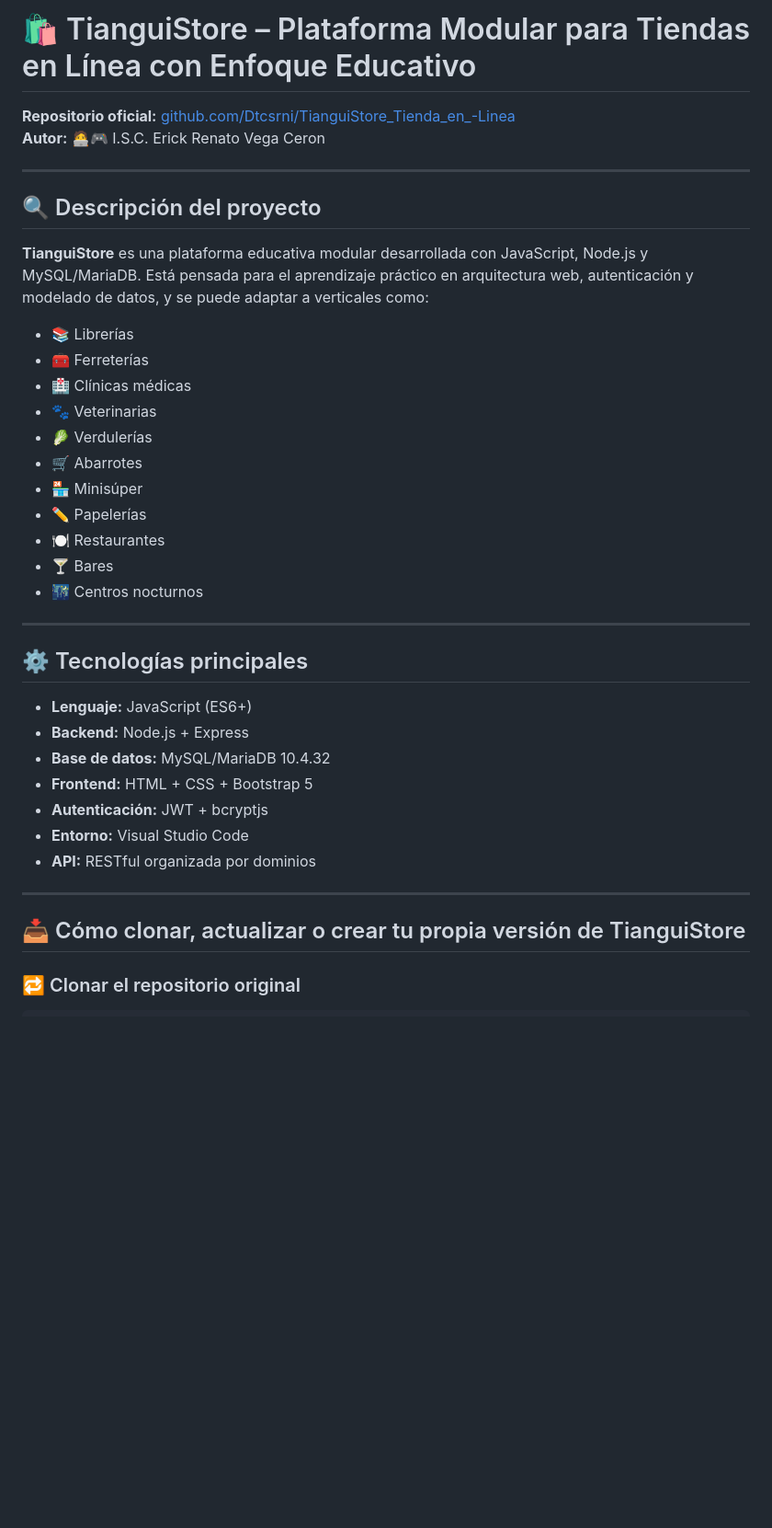
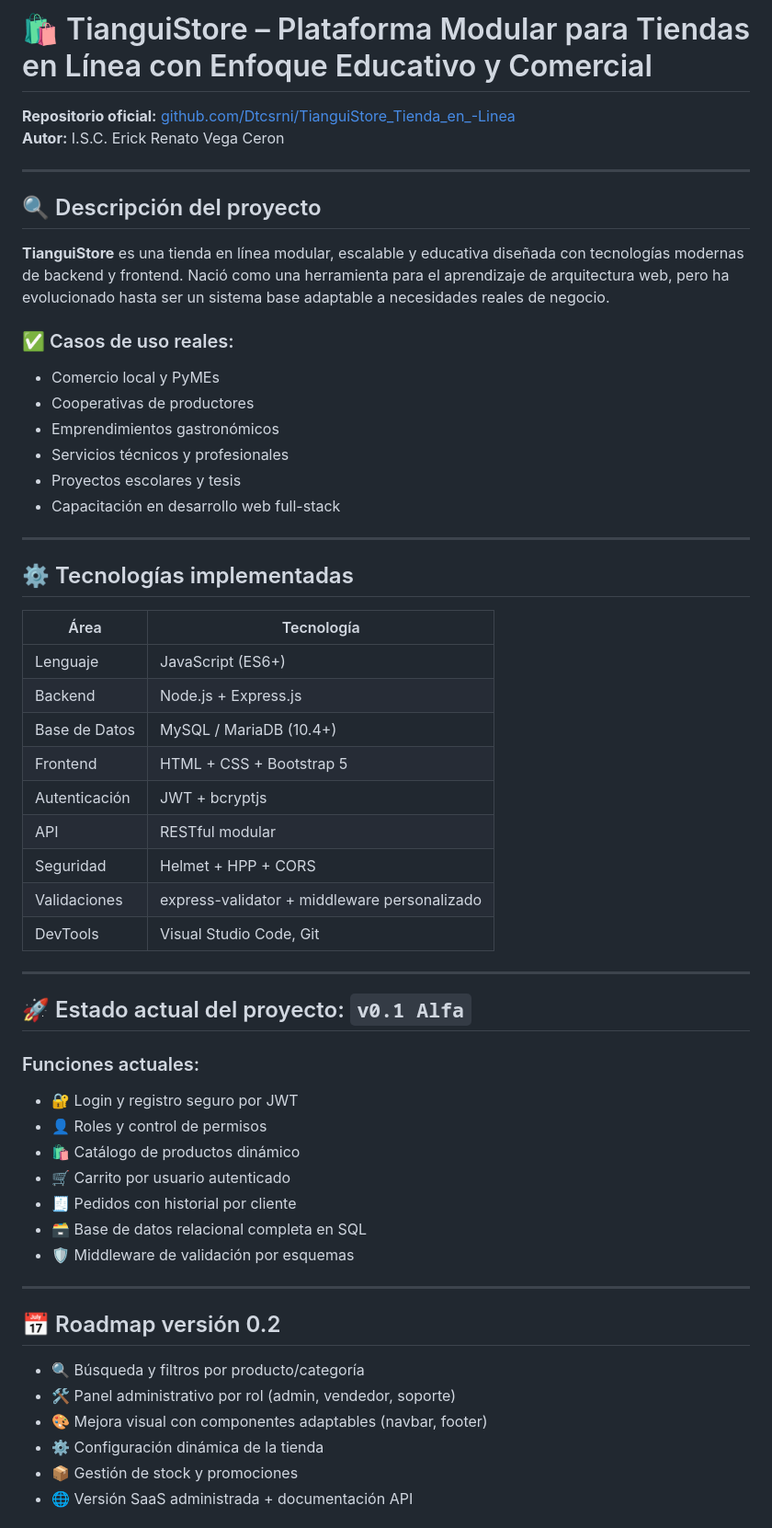
Before and after one commit to pablotellezv/TianguiStore_Tienda_en_-Linea-1, a Markdown page: README.md, the part around the change printed below. Shown: that part at 92% size. Rendered like a GitHub page; blank space fills up the shorter version.

Commit message:
Update README.md
Cambios

```diff
--- a/README.md
+++ b/README.md
@@ -1,40 +1,60 @@
-# 🛍️ TianguiStore – Plataforma Modular para Tiendas en Línea con Enfoque Educativo
+# 🛍️ TianguiStore – Plataforma Modular para Tiendas en Línea con Enfoque Educativo y Comercial
 
 **Repositorio oficial:** [github.com/Dtcsrni/TianguiStore_Tienda_en_-Linea](https://github.com/Dtcsrni/TianguiStore_Tienda_en_-Linea)
-**Autor:** 🧑‍💻🎮 I.S.C. Erick Renato Vega Ceron
+**Autor:** I.S.C. Erick Renato Vega Ceron
 
 ---
 
 ## 🔍 Descripción del proyecto
 
-**TianguiStore** es una plataforma educativa modular desarrollada con JavaScript, Node.js y MySQL/MariaDB. Está pensada para el aprendizaje práctico en arquitectura web, autenticación y modelado de datos, y se puede adaptar a verticales como:
+**TianguiStore** es una tienda en línea modular, escalable y educativa diseñada con tecnologías modernas de backend y frontend. Nació como una herramienta para el aprendizaje de arquitectura web, pero ha evolucionado hasta ser un sistema base adaptable a necesidades reales de negocio.
 
-- 📚 Librerías
-- 🧰 Ferreterías
-- 🏥 Clínicas médicas
-- 🐾 Veterinarias
-- 🥬 Verdulerías
-- 🛒 Abarrotes
-- 🏪 Minisúper
-- ✏️ Papelerías
-- 🍽️ Restaurantes
-- 🍸 Bares
-- 🌃 Centros nocturnos
+### ✅ Casos de uso reales:
+
+- Comercio local y PyMEs
+- Cooperativas de productores
+- Emprendimientos gastronómicos
+- Servicios técnicos y profesionales
+- Proyectos escolares y tesis
+- Capacitación en desarrollo web full-stack
 
 ---
 
-## ⚙️ Tecnologías principales
+## ⚙️ Tecnologías implementadas
 
-- **Lenguaje:** JavaScript (ES6+)
-- **Backend:** Node.js + Express
-- **Base de datos:** MySQL/MariaDB 10.4.32
-- **Frontend:** HTML + CSS + Bootstrap 5
-- **Autenticación:** JWT + bcryptjs
-- **Entorno:** Visual Studio Code
-- **API:** RESTful organizada por dominios
+| Área        | Tecnología                 |
+|-------------|-----------------------------|
+| Lenguaje    | JavaScript (ES6+)           |
+| Backend     | Node.js + Express.js        |
+| Base de Datos | MySQL / MariaDB (10.4+)    |
+| Frontend    | HTML + CSS + Bootstrap 5    |
+| Autenticación | JWT + bcryptjs            |
+| API         | RESTful modular             |
+| Seguridad   | Helmet + HPP + CORS         |
+| Validaciones | express-validator + middleware personalizado |
+| DevTools    | Visual Studio Code, Git     |
 
 ---
 
-## 📥 Cómo clonar, actualizar o crear tu propia versión de TianguiStore
+## 🚀 Estado actual del proyecto: `v0.1 Alfa`
 
-### 🔁 Clonar el repositorio original
+### Funciones actuales:
+- 🔐 Login y registro seguro por JWT
+- 👤 Roles y control de permisos
+- 🛍️ Catálogo de productos dinámico
+- 🛒 Carrito por usuario autenticado
+- 🧾 Pedidos con historial por cliente
+- 🗃️ Base de datos relacional completa en SQL
+- 🛡️ Middleware de validación por esquemas
+
+---
+
+## 📅 Roadmap versión 0.2
+
+- 🔍 Búsqueda y filtros por producto/categoría
+- 🛠️ Panel administrativo por rol (admin, vendedor, soporte)
+- 🎨 Mejora visual con componentes adaptables (navbar, footer)
+- ⚙️ Configuración dinámica de la tienda
+- 📦 Gestión de stock y promociones
+- 🌐 Versión SaaS administrada + documentación API
+
```
Also changed, not shown: other parts of README.md (+51 -101 lines).
